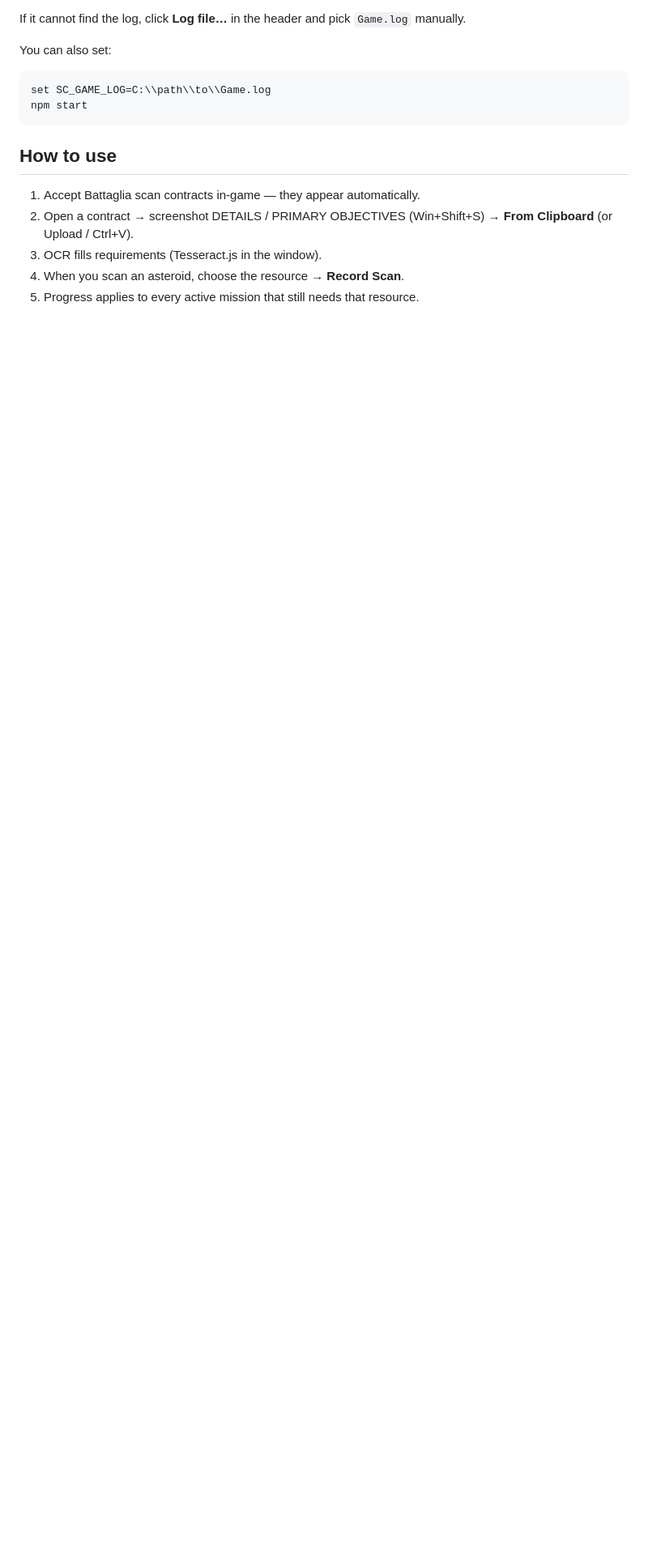
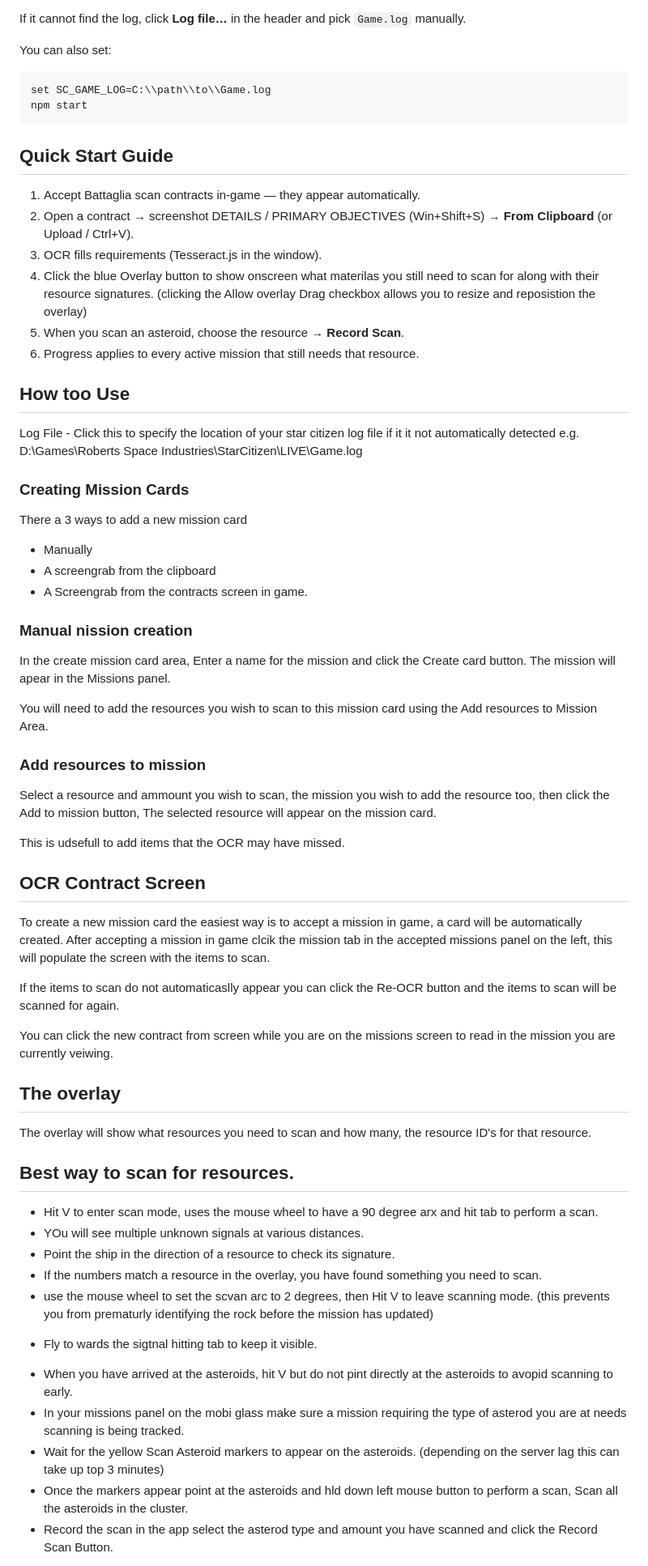
Before and after one commit to DizzyBHigh/sc-battaglia-mining-tracker, a Markdown page: README.md, the part around one of its changes. Shown at 81% size. Rendered like a GitHub page; blank space fills up the shorter version.

Commit message:
Updated Reame

````diff
--- a/README.md
+++ b/README.md
@@ -52,10 +56,70 @@ set SC_GAME_LOG=C:\\path\\to\\Game.log
 npm start
 ```
 
-## How to use
+## Quick Start Guide
 
 1. Accept Battaglia scan contracts in-game — they appear automatically.
 2. Open a contract → screenshot DETAILS / PRIMARY OBJECTIVES (Win+Shift+S) → **From Clipboard** (or Upload / Ctrl+V).
 3. OCR fills requirements (Tesseract.js in the window).
-4. When you scan an asteroid, choose the resource → **Record Scan**.
-5. Progress applies to every active mission that still needs that resource.
+4. Click the blue Overlay button to show onscreen what materilas you still need to scan for along with their resource signatures.
+(clicking the Allow overlay Drag checkbox allows you to resize and reposistion the overlay)
+5. When you scan an asteroid, choose the resource → **Record Scan**.
+6. Progress applies to every active mission that still needs that resource.
+
+
+## How too Use
+
+Log File - Click this to specify the location of your star citizen log file if it it not automatically detected
+e.g. D:\Games\Roberts Space Industries\StarCitizen\LIVE\Game.log
+
+### Creating Mission Cards
+
+There a 3 ways to add a new mission card
+
+* Manually
+* A screengrab from the clipboard
+* A Screengrab from the contracts screen in game.
+
+
+### Manual nission creation
+
+In the create mission card area, Enter a name for the mission and click the Create card button.
+The mission will apear in the Missions panel.
+
+You will need to add the resources you wish to scan to this mission card using the Add resources to Mission Area.
+
+### Add resources to mission
+
+ Select a resource and ammount you wish to scan, the mission you wish to add the resource too, then click the Add to mission button, The selected resource will appear on the mission card.
+
+ This is udsefull to add items that the OCR may have missed.
+
+## OCR Contract Screen
+
+To create a new mission card the easiest way is to accept a mission in game, a card will be automatically created.
+After accepting a mission in game clcik the mission tab in the accepted missions panel on the left, this will populate the screen with the items to scan.
+
+If the items to scan do not automaticaslly appear you can click the Re-OCR button and the items to scan will be scanned for again.
+
+You can click the new contract from screen while you are on the missions screen to read in the mission you are currently veiwing.
+
+## The overlay
+
+The overlay will show what resources you need to scan and how many, the resource ID's for that resource.
+
+## Best way to scan for resources.
+
+* Hit V to enter scan mode, uses the mouse wheel to have a 90 degree arx and hit tab to perform a scan.
+* YOu will see multiple unknown signals at various distances.
+* Point the ship in the direction of a resource to check its signature.
+* If the numbers match a resource in the overlay, you have found something you need to scan.
+* use the mouse wheel to set the scvan arc to 2 degrees, then Hit V to leave scanning mode.
+(this prevents you from prematurly identifying the rock before the mission has updated)
++ Fly to wards the sigtnal hitting tab to keep it visible.
+* When you have arrived at the asteroids, hit V but do not pint directly at the asteroids to avopid scanning to early.
+* In your missions panel on the mobi glass make sure a mission requiring the type of asterod you are at needs scanning is being tracked.
+* Wait for the yellow Scan Asteroid markers to appear on the asteroids.
+(depending on the server lag this can take up top 3 minutes)
+* Once the markers appear point at the asteroids and hld down left mouse button to perform a scan, Scan all the asteroids in the cluster.
+* Record the scan in the app select the asterod type and amount you have scanned and click the Record Scan Button.
+
````
Also changed, not shown: other parts of README.md (+11 -0 lines).
